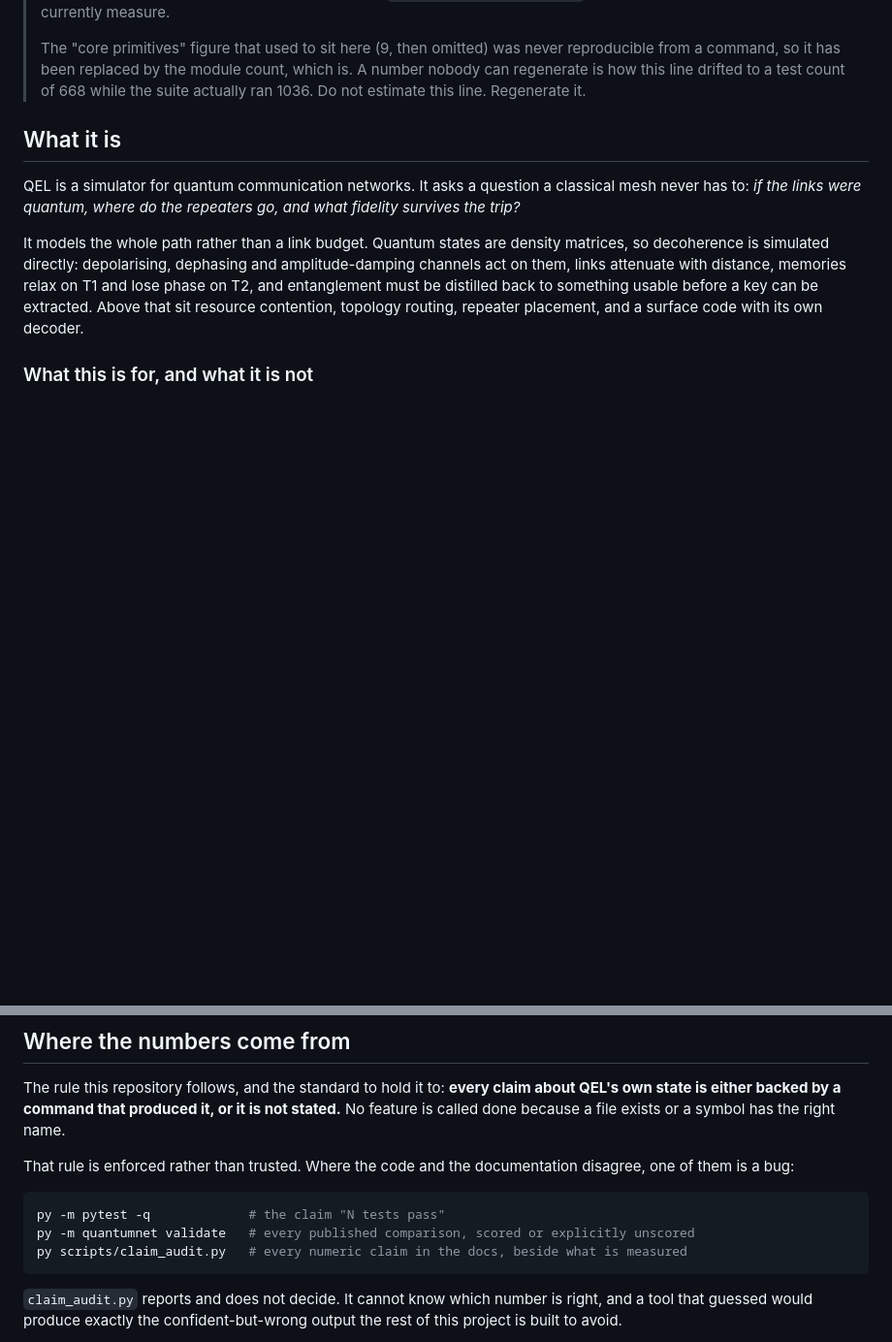
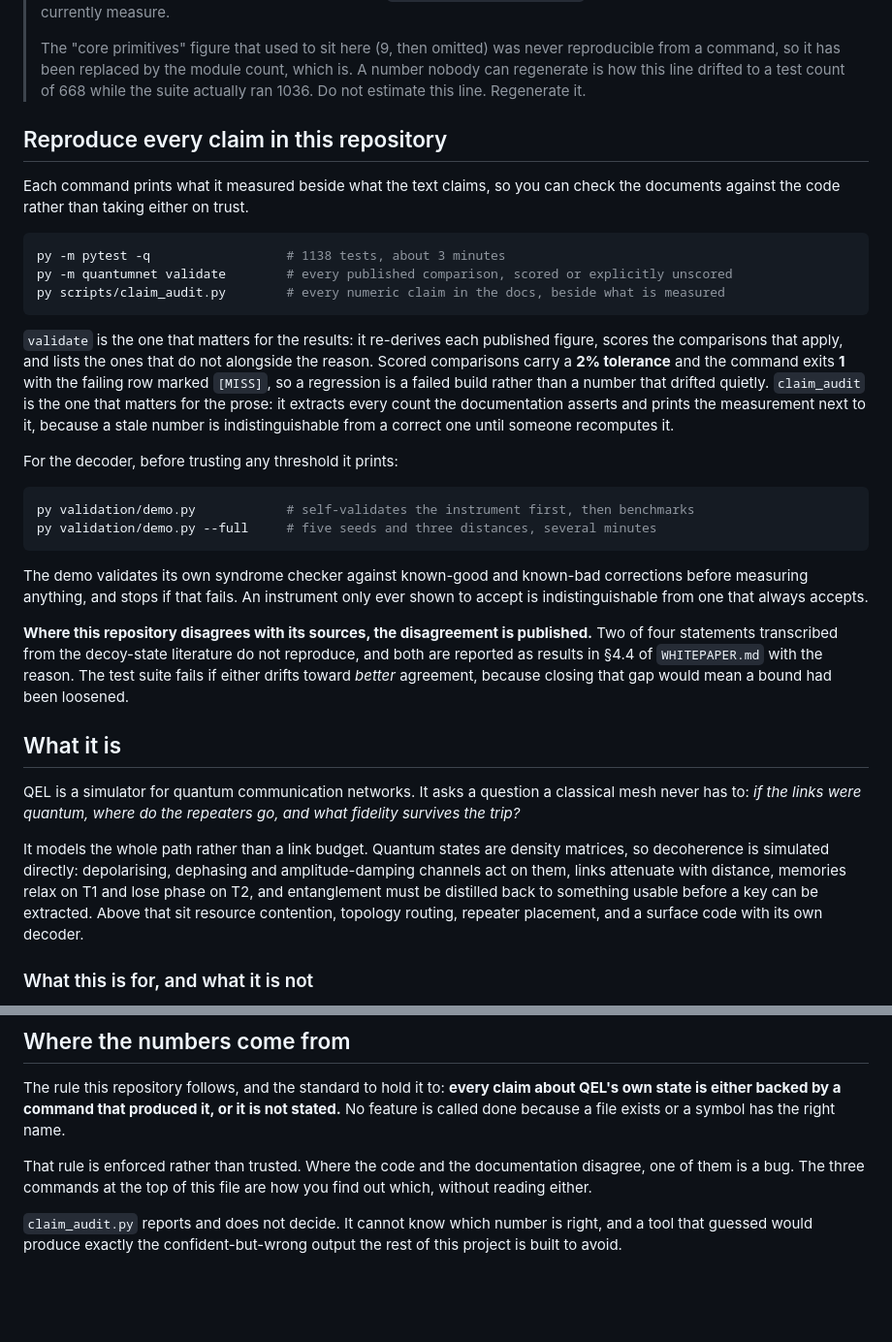
Before and after one commit to KELLERBABG/QEL, a Markdown page: README.md, 2 parts joined by grey strips. Shown at 97% size. GitHub-like rendering; blank space fills up the shorter version.

Commit message:
﻿Put the reproduction commands at the top of the README
A reader checking this repository should not have to hunt for how to check it. New section
directly under the counts, before "What it is", with the three commands that reproduce every
claim.

  py -m pytest -q              # 1138 tests, about 3 minutes
  py -m quantumnet validate    # every published comparison, scored or explicitly unscored
  py scripts/claim_audit.py    # every numeric claim in the docs, beside what is measured

plus the decoder demonstration, which validates its own instrument before measuring:

  py validation/demo.py
  py validation/demo.py --full

EVERY COMMAND WAS RUN BEFORE BEING DOCUMENTED, AND ONE CLAIM WAS WRONG

I wrote that "validate exits non-zero if a scored comparison regresses", then tested it
rather than leaving it as an assertion. First attempt broke the GYS expectation from 140.55
to 140.95 and the exit code stayed 0. The reason is worth recording: scored comparisons
carry a 2% tolerance, which is about 2.8 km at 140 km, so a 400-metre nudge is inside it.
Driving target_km to 200.0 returned exit 1 with the row marked [MISS], which is what the
README now says, along with the tolerance that makes it true.

Also verified rather than assumed: the claim that the suite fails if the decoy reach drifts
toward BETTER agreement. tests/test_protocols/test_calibration.py asserts
`measured_reach_km < 140.0` with the message "check that a finite-key penalty or a yield
bound has not been relaxed", and separately `> 100.0` so the shortfall stays an honest margin
rather than a collapse. The claim holds.

DE-DUPLICATION

"Where the numbers come from" had the same three commands in a code block, and repeated the
point about the calibration disagreement. Both are now stated once at the top and referred
to, rather than duplicated in a third place. "Run it" keeps its command list, which is a
reference rather than a claim-reproduction path.

Note for anyone using the proposed form from elsewhere: `py -m scripts.claim_audit` does
work, through a namespace package, but `py scripts/claim_audit.py` is what the rest of the
documentation uses and is kept for consistency.

Verified: all four commands exit 0; README's five count claims all equal their measured
values; claim audit reports no self-inconsistent rates; the temporary edit used to prove the
exit code was reverted and `git diff` on validation.py is empty.

````diff
--- a/README.md
+++ b/README.md
@@ -24,6 +24,42 @@ network sockets.
 > reproducible from a command, so it has been replaced by the module count, which
 > is. A number nobody can regenerate is how this line drifted to a test count of
 > 668 while the suite actually ran 1036. Do not estimate this line. Regenerate it.
+
+## Reproduce every claim in this repository
+
+Each command prints what it measured beside what the text claims, so you can check the
+documents against the code rather than taking either on trust.
+
+```bash
+py -m pytest -q                  # 1138 tests, about 3 minutes
+py -m quantumnet validate        # every published comparison, scored or explicitly unscored
+py scripts/claim_audit.py        # every numeric claim in the docs, beside what is measured
+```
+
+`validate` is the one that matters for the results: it re-derives each published figure,
+scores the comparisons that apply, and lists the ones that do not alongside the reason.
+Scored comparisons carry a **2% tolerance** and the command exits **1** with the failing row
+marked `[MISS]`, so a regression is a failed build rather than a number that drifted quietly.
+`claim_audit` is the one that matters for the prose: it extracts every count the
+documentation asserts and prints the measurement next to it, because a stale number is
+indistinguishable from a correct one until someone recomputes it.
+
+For the decoder, before trusting any threshold it prints:
+
+```bash
+py validation/demo.py            # self-validates the instrument first, then benchmarks
+py validation/demo.py --full     # five seeds and three distances, several minutes
+```
+
+The demo validates its own syndrome checker against known-good and known-bad corrections
+before measuring anything, and stops if that fails. An instrument only ever shown to accept
+is indistinguishable from one that always accepts.
+
+**Where this repository disagrees with its sources, the disagreement is published.** Two of
+four statements transcribed from the decoy-state literature do not reproduce, and both are
+reported as results in §4.4 of `WHITEPAPER.md` with the reason. The test suite fails if
+either drifts toward *better* agreement, because closing that gap would mean a bound had
+been loosened.
 
 ## What it is
 
@@ -536,13 +572,8 @@ QEL's own state is either backed by a command that produced it, or it is not sta
 feature is called done because a file exists or a symbol has the right name.
 
 That rule is enforced rather than trusted. Where the code and the documentation disagree,
-one of them is a bug:
-
-```bash
-py -m pytest -q             # the claim "N tests pass"
-py -m quantumnet validate   # every published comparison, scored or explicitly unscored
-py scripts/claim_audit.py   # every numeric claim in the docs, beside what is measured
-```
+one of them is a bug. The three commands at the top of this file are how you find out
+which, without reading either.
 
 `claim_audit.py` reports and does not decide. It cannot know which number is right, and a
 tool that guessed would produce exactly the confident-but-wrong output the rest of this
````
